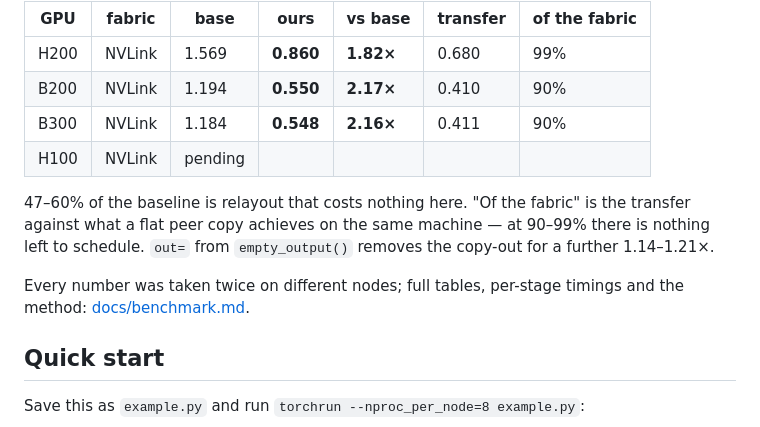
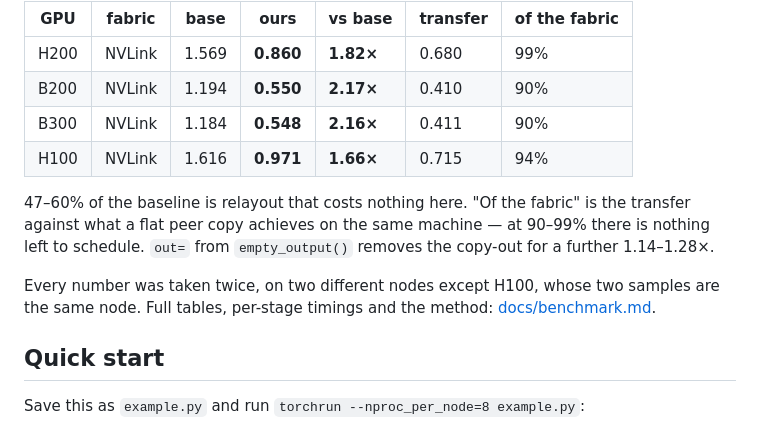
Before and after one commit to lishunyang12/fast-ulysses, a Markdown page: README.md, the part around the change. GitHub-like rendering.

```diff
--- a/README.md
+++ b/README.md
@@ -36,14 +36,14 @@ This ships that 4D all-to-all as `torch.ops.fast_ulysses.all_to_all_4d`, over NV
 | H200 | NVLink | 1.569 | **0.860** | **1.82×** | 0.680 | 99% |
 | B200 | NVLink | 1.194 | **0.550** | **2.17×** | 0.410 | 90% |
 | B300 | NVLink | 1.184 | **0.548** | **2.16×** | 0.411 | 90% |
-| H100 | NVLink | pending | | | | |
+| H100 | NVLink | 1.616 | **0.971** | **1.66×** | 0.715 | 94% |
 
 47–60% of the baseline is relayout that costs nothing here. "Of the fabric" is the transfer against
 what a flat peer copy achieves on the same machine — at 90–99% there is nothing left to schedule.
-`out=` from `empty_output()` removes the copy-out for a further 1.14–1.21×.
+`out=` from `empty_output()` removes the copy-out for a further 1.14–1.28×.
 
-Every number was taken twice on different nodes; full tables, per-stage timings and the method:
-[docs/benchmark.md](docs/benchmark.md).
+Every number was taken twice, on two different nodes except H100, whose two samples are the same
+node. Full tables, per-stage timings and the method: [docs/benchmark.md](docs/benchmark.md).
 
 ## Quick start
 
```
Also changed, not shown: docs/benchmark.md (+60 -21 lines).
